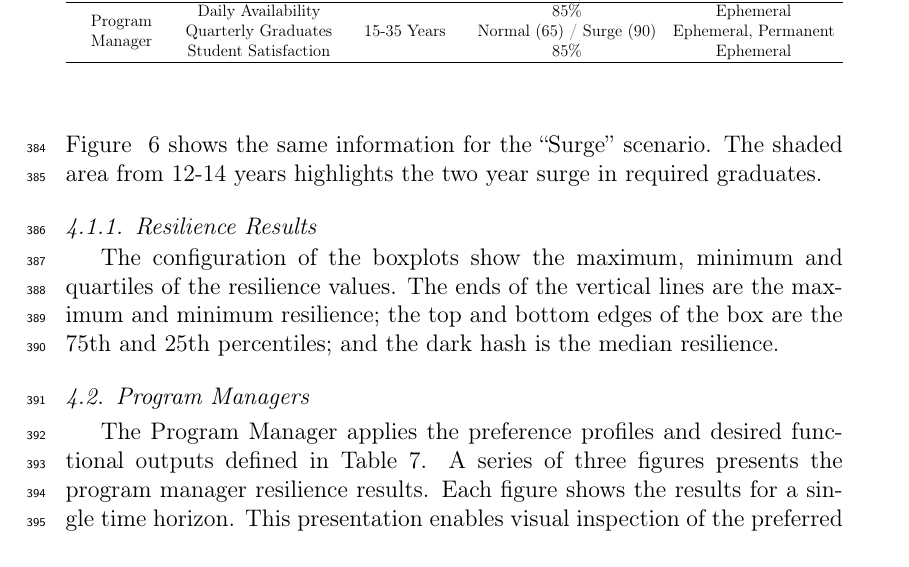
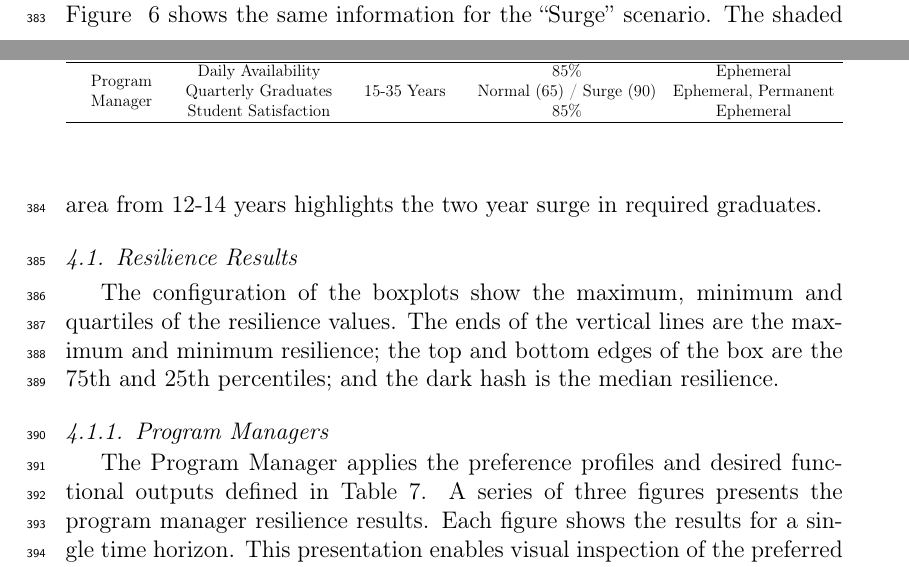
Before and after one commit to royemanuel/TDfleetres, a LaTeX paper (elsarticle-template-1-num.tex): part of page 20 of 31 before the commit and two parts of pages 19 and 20 of 31 after it, the two joined at a grey line, cut so that both start at the same text. Compiled offline with pdfLaTeX.

Commit message:
Hacked out more.

```diff
--- a/elsarticle-template-1-num.tex
+++ b/elsarticle-template-1-num.tex
@@ -1306,14 +1306,14 @@ two year surge in required graduates.
 
 
 
-\subsubsection{Resilience Results}
+\subsection{Resilience Results}
 
 The configuration of the boxplots show the maximum, minimum and
 quartiles of the resilience values. The ends of the vertical lines are
 the maximum and minimum resilience; the top and bottom edges  of the box are the
 75th and 25th percentiles; and the dark hash is the median resilience.
 
-\subsection{Program Managers}
+\subsubsection{Program Managers}
 
 The Program Manager applies the preference profiles and desired
 functional outputs defined in
```
Also changed, not shown: elsarticle-template-1-num.tex (4 more changed lines).
